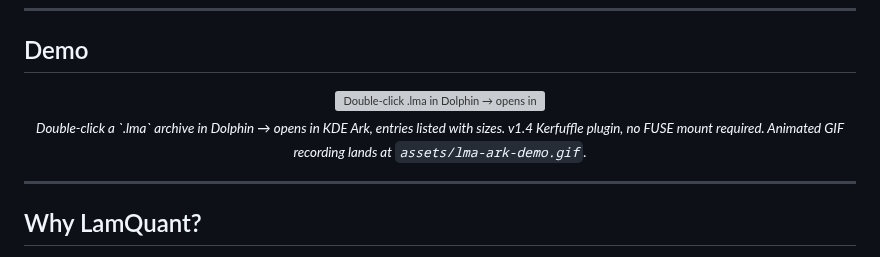
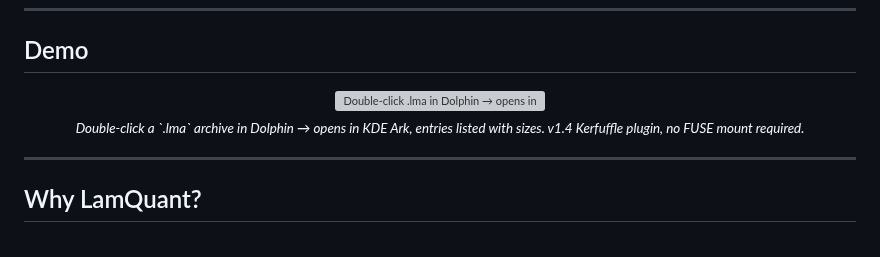
Before and after one commit to Quitetall/LamQuant-Lossless, a Markdown page: README.md, the part around one of its changes. Drawn GitHub-style; grey boxes are pictures that could not be loaded.

```diff
--- a/README.md
+++ b/README.md
@@ -70,5 +70,5 @@ Want the full CLI tour? See the **[feature catalogue](docs/features/)**.
   <br/>
-  <sub><em>Double-click a `.lma` archive in Dolphin → opens in KDE Ark, entries listed with sizes. v1.4 Kerfuffle plugin, no FUSE mount required. Animated GIF recording lands at <code>assets/lma-ark-demo.gif</code>.</em></sub>
+  <sub><em>Double-click a `.lma` archive in Dolphin → opens in KDE Ark, entries listed with sizes. v1.4 Kerfuffle plugin, no FUSE mount required.</em></sub>
 </p>
 
 ---
```
Also changed, not shown: other parts of README.md (+1 -1 lines).
